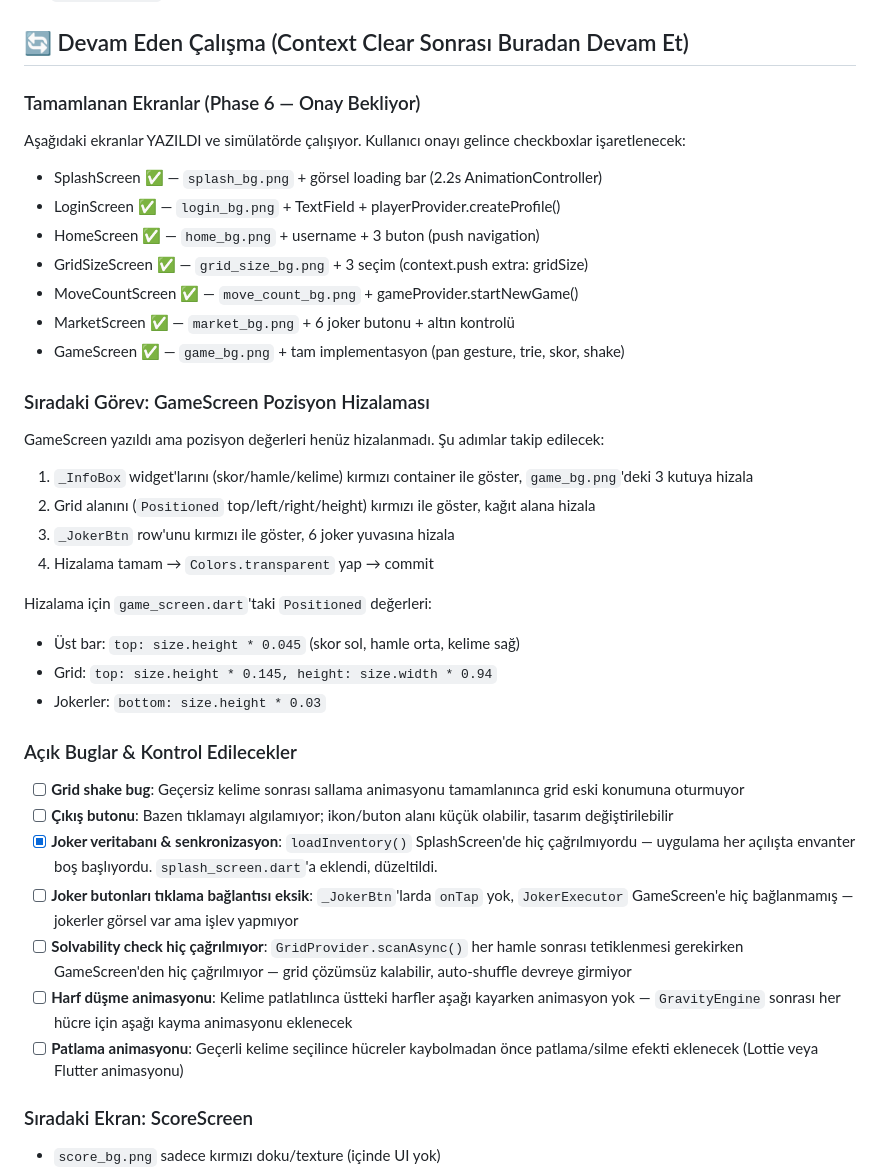
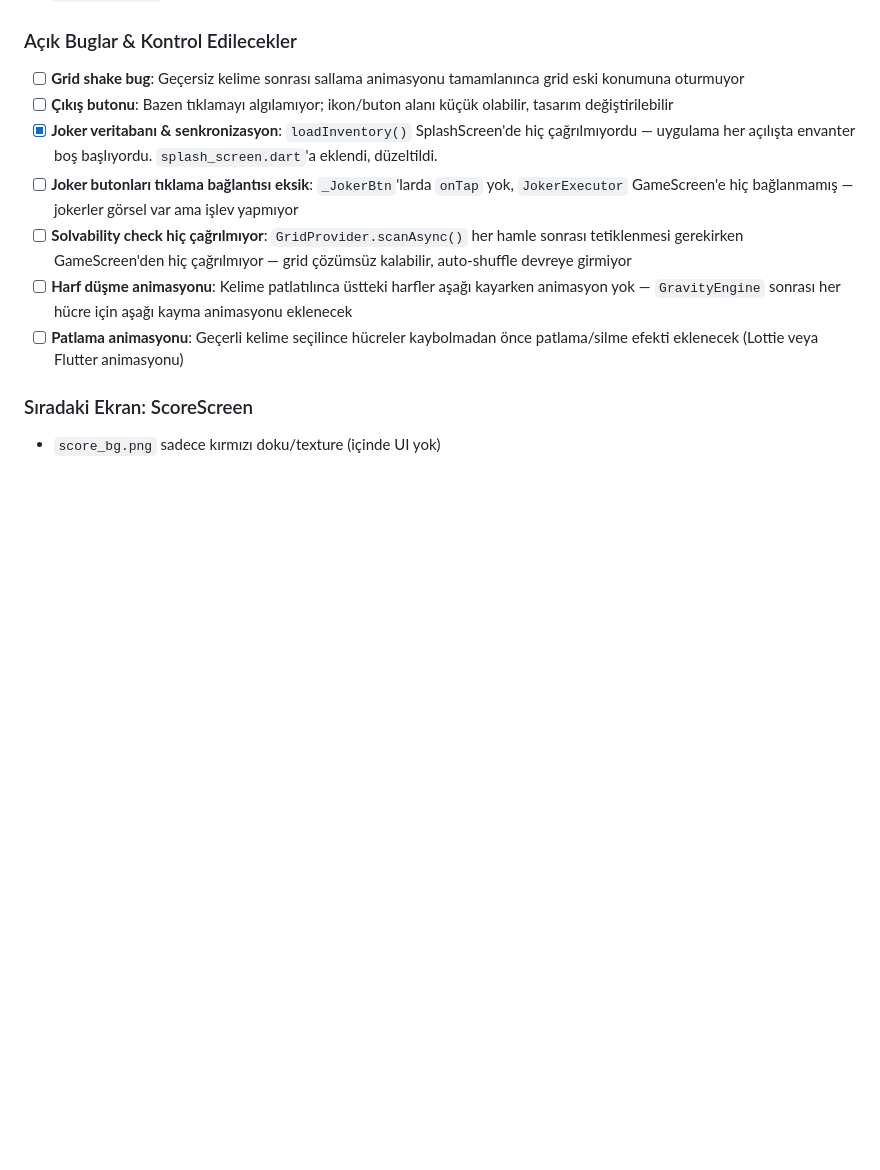
Before and after one commit to dilaydikbiyik/wordCrush-mobile, a Markdown page: TODO.md, the part around one of its changes. Rendered like a GitHub page; blank space fills up the shorter version.

```diff
--- a/TODO.md
+++ b/TODO.md
@@ -89,31 +89,8 @@
 - [x] `TrieProvider` — sözlük erişimi (yüklenme durumu dahil)
 - [x] `AudioProvider` — ses efektleri açma/kapama/çalma
 
-## 🔄 Devam Eden Çalışma (Context Clear Sonrası Buradan Devam Et)
+### Açık Buglar & Kontrol Edilecekler
 
-### Tamamlanan Ekranlar (Phase 6 — Onay Bekliyor)
-Aşağıdaki ekranlar YAZILDI ve simülatörde çalışıyor. Kullanıcı onayı gelince checkboxlar işaretlenecek:
-- SplashScreen ✅ — `splash_bg.png` + görsel loading bar (2.2s AnimationController)
-- LoginScreen ✅ — `login_bg.png` + TextField + playerProvider.createProfile()
-- HomeScreen ✅ — `home_bg.png` + username + 3 buton (push navigation)
-- GridSizeScreen ✅ — `grid_size_bg.png` + 3 seçim (context.push extra: gridSize)
-- MoveCountScreen ✅ — `move_count_bg.png` + gameProvider.startNewGame()
-- MarketScreen ✅ — `market_bg.png` + 6 joker butonu + altın kontrolü
-- GameScreen ✅ — `game_bg.png` + tam implementasyon (pan gesture, trie, skor, shake)
-
-### Sıradaki Görev: GameScreen Pozisyon Hizalaması
-GameScreen yazıldı ama pozisyon değerleri henüz hizalanmadı. Şu adımlar takip edilecek:
-1. `_InfoBox` widget'larını (skor/hamle/kelime) kırmızı container ile göster, `game_bg.png`'deki 3 kutuya hizala
-2. Grid alanını (`Positioned` top/left/right/height) kırmızı ile göster, kağıt alana hizala
-3. `_JokerBtn` row'unu kırmızı ile göster, 6 joker yuvasına hizala
-4. Hizalama tamam → `Colors.transparent` yap → commit
-
-Hizalama için `game_screen.dart`'taki `Positioned` değerleri:
-- Üst bar: `top: size.height * 0.045` (skor sol, hamle orta, kelime sağ)
-- Grid: `top: size.height * 0.145, height: size.width * 0.94`
-- Jokerler: `bottom: size.height * 0.03`
-
-### Açık Buglar & Kontrol Edilecekler
 - [ ] **Grid shake bug**: Geçersiz kelime sonrası sallama animasyonu tamamlanınca grid eski konumuna oturmuyor
 - [ ] **Çıkış butonu**: Bazen tıklamayı algılamıyor; ikon/buton alanı küçük olabilir, tasarım değiştirilebilir
 - [x] **Joker veritabanı & senkronizasyon**: `loadInventory()` SplashScreen'de hiç çağrılmıyordu — uygulama her açılışta envanter boş başlıyordu. `splash_screen.dart`'a eklendi, düzeltildi.
```
Also changed, not shown: other parts of TODO.md (+54 -51 lines).
